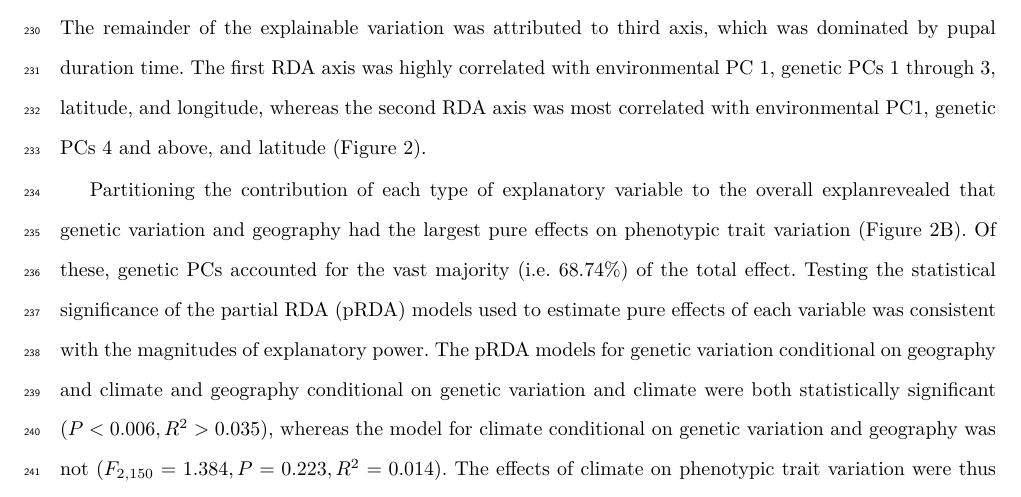
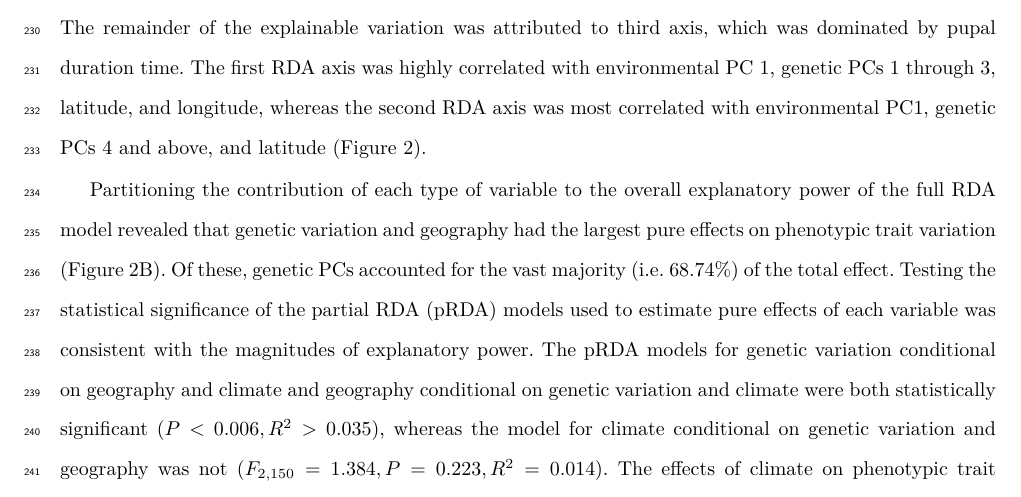
Before and after one commit to cfriedline/gypsy_moth_ms, a LaTeX paper (main.tex): part of page 9 of 19, cut so that both start at the same text. Compiled offline with XeLaTeX.

Commit message:
Update on Overleaf.

```diff
--- a/main.tex
+++ b/main.tex
@@ -483,8 +483,8 @@ RDA axis was highly correlated with environmental PC 1, genetic PCs 1 through 3,
 latitude, and longitude, whereas the second RDA axis was most correlated with
 environmental PC1, genetic PCs 4 and above, and latitude (Figure 2).
 
-Partitioning the contribution of each type of explanatory variable to the overall
-explanrevealed that
+Partitioning the contribution of each type of variable to the overall
+explanatory power of the full RDA model revealed that
 genetic variation and geography had the largest pure effects on phenotypic trait
 variation (Figure 2B). Of these, genetic PCs accounted for the vast majority
 (i.e. $68.74\%$) of the total effect. Testing the statistical significance of
```
